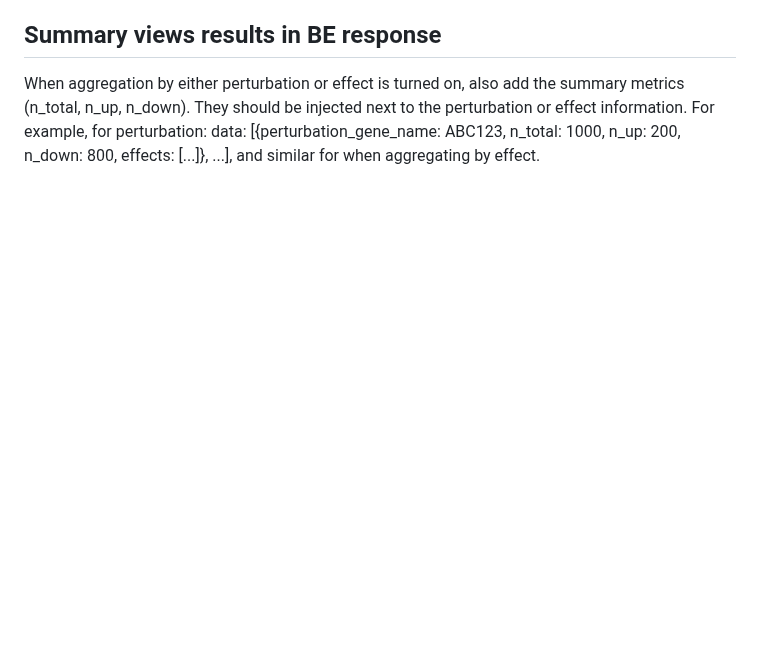
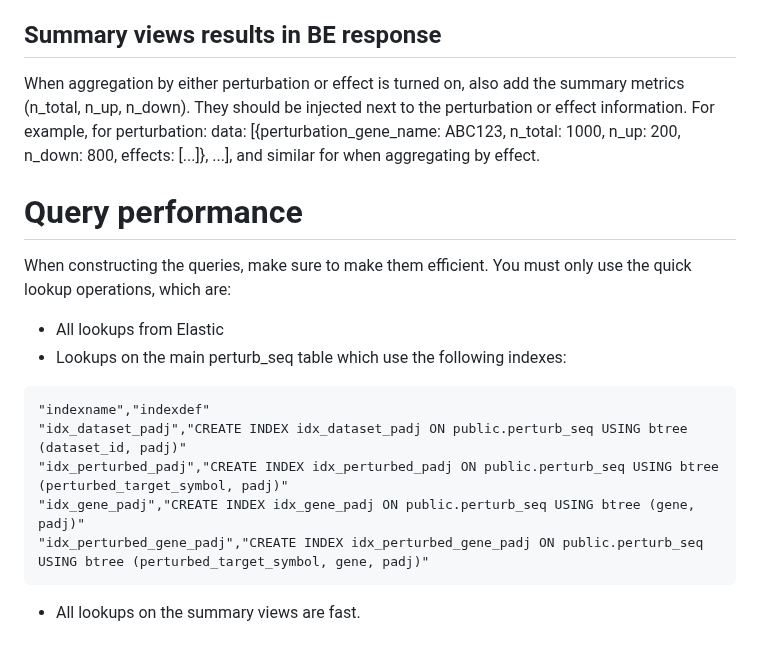
Before and after one commit to EMBL-EBI-ABC/PerturbationCatalogue, a Markdown page: prompts/be-specification.md, the part around the change. Drawn GitHub-style; blank space fills up the shorter version.

Commit message:
BE v8 updated prompt with query performance guidelines

````diff
--- a/prompts/be-specification.md
+++ b/prompts/be-specification.md
@@ -532,3 +532,16 @@ In order to avoid multi-second queries, to determine that, use summary materiali
 
 ## Summary views results in BE response
 When aggregation by either perturbation or effect is turned on, also add the summary metrics (n_total, n_up, n_down). They should be injected next to the perturbation or effect information. For example, for perturbation: data: [{perturbation_gene_name: ABC123, n_total: 1000, n_up: 200, n_down: 800, effects: [...]}, ...], and similar for when aggregating by effect.
+
+# Query performance
+When constructing the queries, make sure to make them efficient. You must only use the quick lookup operations, which are:
+* All lookups from Elastic
+* Lookups on the main perturb_seq table which use the following indexes:
+```
+"indexname","indexdef"
+"idx_dataset_padj","CREATE INDEX idx_dataset_padj ON public.perturb_seq USING btree (dataset_id, padj)"
+"idx_perturbed_padj","CREATE INDEX idx_perturbed_padj ON public.perturb_seq USING btree (perturbed_target_symbol, padj)"
+"idx_gene_padj","CREATE INDEX idx_gene_padj ON public.perturb_seq USING btree (gene, padj)"
+"idx_perturbed_gene_padj","CREATE INDEX idx_perturbed_gene_padj ON public.perturb_seq USING btree (perturbed_target_symbol, gene, padj)"
+```
+* All lookups on the summary views are fast.
````
